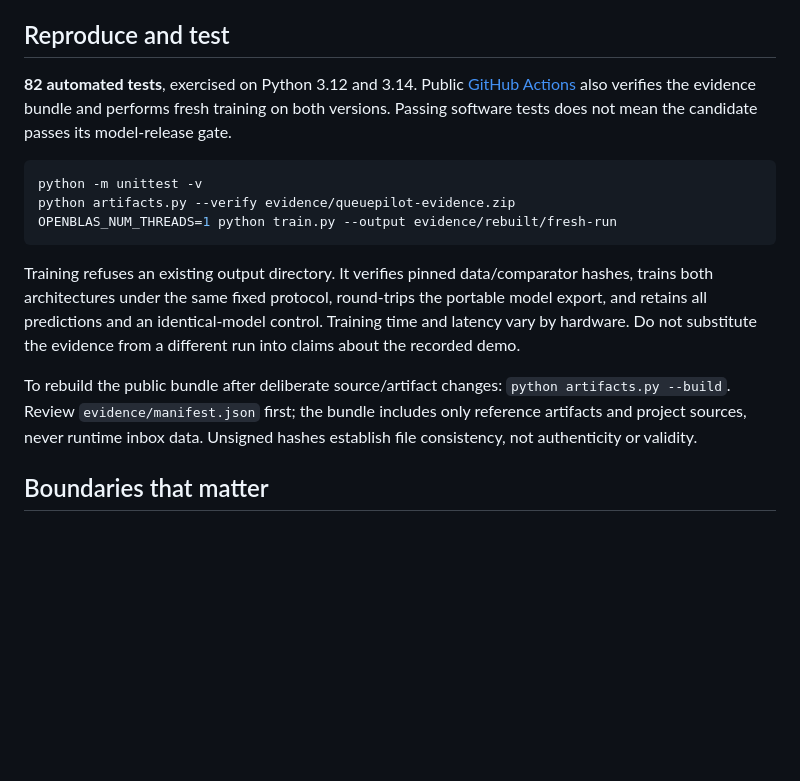
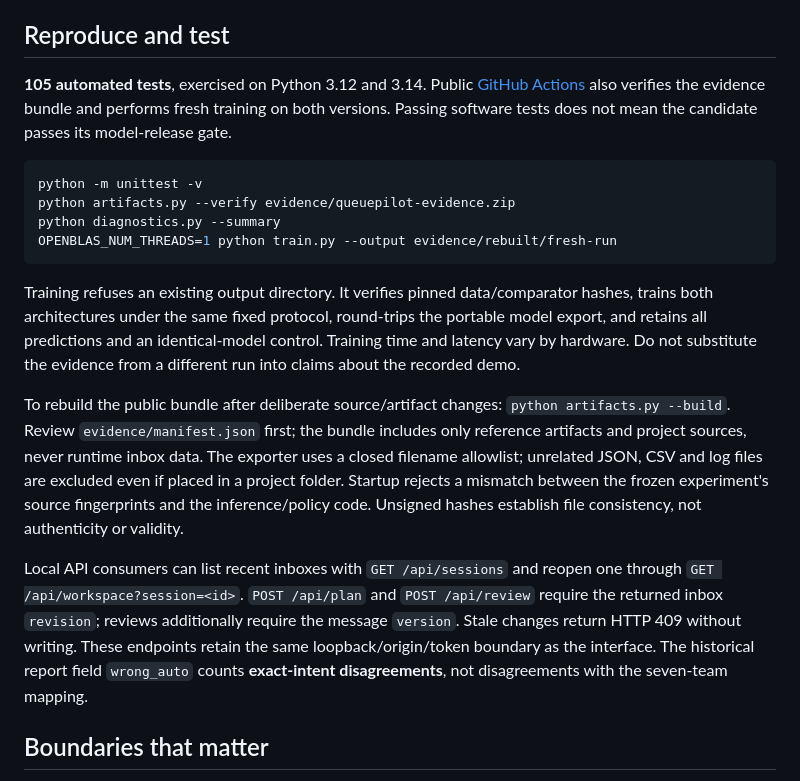
Before and after one commit to brohum10/queuepilot, a Markdown page: README.md, the part around one of its changes. Drawn GitHub-style; blank space fills up the shorter version.

````diff
--- a/README.md
+++ b/README.md
@@ -134,7 +163,7 @@ inbox limit is 1000 requests; the offline planner handles the full benchmark.
 
 ## Reproduce and test
 
-**82 automated tests**, exercised on Python 3.12 and 3.14. Public
+**105 automated tests**, exercised on Python 3.12 and 3.14. Public
 [GitHub Actions](https://github.com/brohum10/queuepilot/actions/workflows/tests.yml)
 also verifies the evidence bundle and performs fresh training on both versions.
 Passing software tests does not mean the candidate passes its model-release gate.
@@ -142,6 +171,7 @@ Passing software tests does not mean the candidate passes its model-release gate
 ```sh
 python -m unittest -v
 python artifacts.py --verify evidence/queuepilot-evidence.zip
+python diagnostics.py --summary
 OPENBLAS_NUM_THREADS=1 python train.py --output evidence/rebuilt/fresh-run
 ```
 
@@ -154,7 +184,18 @@ a different run into claims about the recorded demo.
 To rebuild the public bundle after deliberate source/artifact changes:
 `python artifacts.py --build`. Review `evidence/manifest.json` first; the bundle
 includes only reference artifacts and project sources, never runtime inbox data.
+The exporter uses a closed filename allowlist; unrelated JSON, CSV and log files
+are excluded even if placed in a project folder. Startup rejects a mismatch
+between the frozen experiment's source fingerprints and the inference/policy code.
 Unsigned hashes establish file consistency, not authenticity or validity.
+
+Local API consumers can list recent inboxes with `GET /api/sessions` and reopen
+one through `GET /api/workspace?session=<id>`. `POST /api/plan` and
+`POST /api/review` require the returned inbox `revision`; reviews additionally
+require the message `version`. Stale changes return HTTP 409 without writing.
+These endpoints retain the same loopback/origin/token boundary as the interface.
+The historical report field `wrong_auto` counts **exact-intent disagreements**,
+not disagreements with the seven-team mapping.
 
 ## Boundaries that matter
 
````
Also changed, not shown: other parts of README.md (+39 -10 lines).
